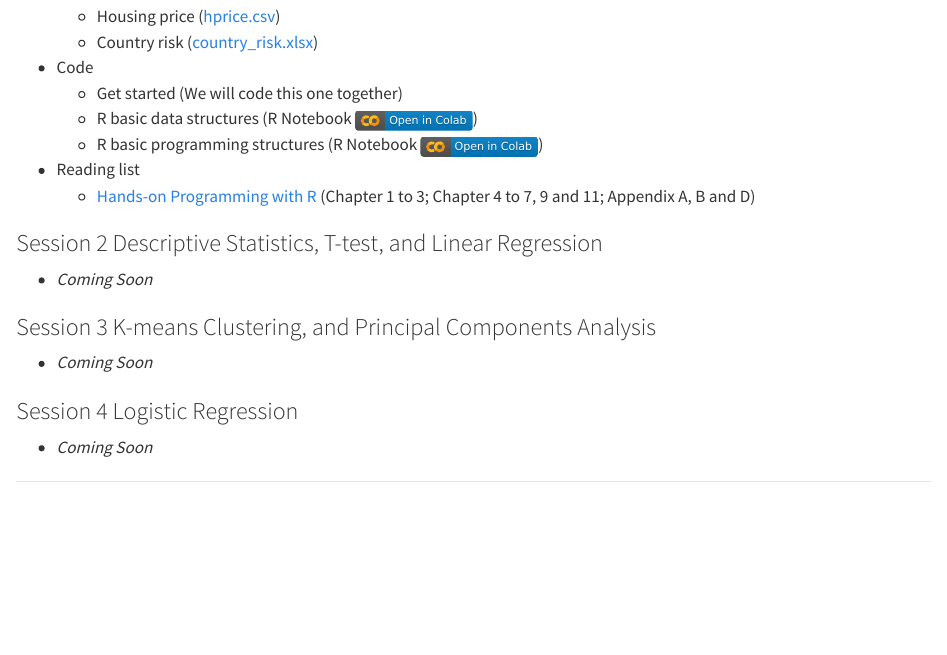
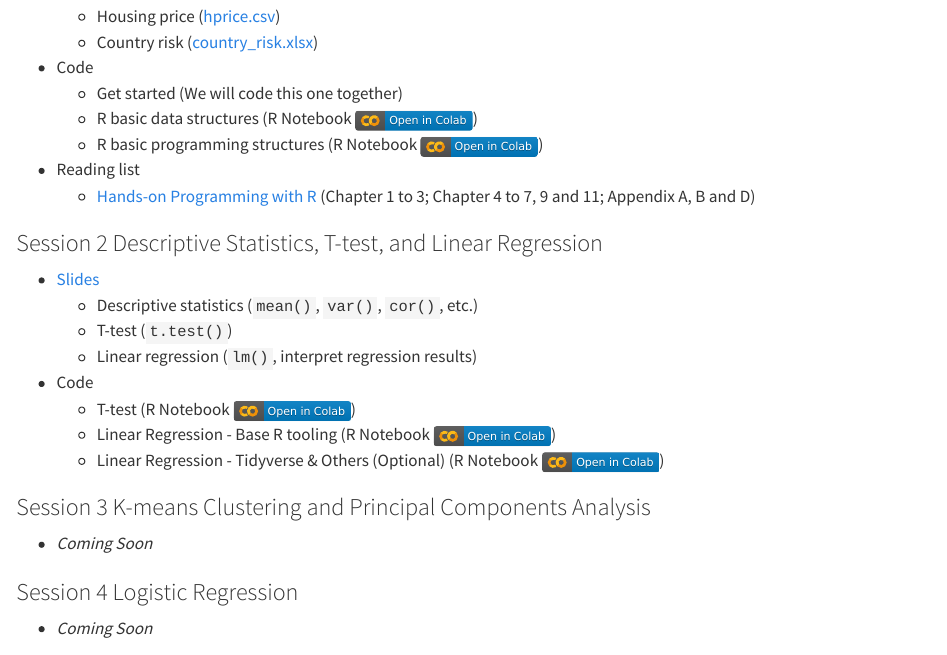
Before and after one commit to tdmdal/r-intro-2025-winter, a Quarto document (index.qmd): the page in a window 1100 px wide, from 610 px down. Rendered offline with R 4.5, knitr and Pandoc in place of Quarto, with nearby package versions.

Commit message:
added session 2 materials

```diff
--- a/index.qmd
+++ b/index.qmd
@@ -35,9 +35,16 @@ An alternative to RStudio Cloud is the UofT JupyterHub/RStudio system. Go to its
 
 ### Session 2 Descriptive Statistics, T-test, and Linear Regression
 
--   *Coming Soon*
+-   [Slides](r_intro_part2.pdf)
+    -   Descriptive statistics (`mean()`, `var()`, `cor()`, etc.)
+    -   T-test (`t.test()`)
+    -   Linear regression (`lm()`, interpret regression results)
+-   Code
+    -   T-test (R Notebook [![](colab-badge.svg)](https://colab.research.google.com/github/tdmdal/r-intro-2025-winter/blob/master/docs/t_test.ipynb))
+    -   Linear Regression - Base R tooling (R Notebook [![](colab-badge.svg)](https://colab.research.google.com/github/tdmdal/r-intro-2025-winter/blob/master/docs/Housing_Prices_LR_Analysis_(with_base_R).ipynb))
+    -   Linear Regression - Tidyverse & Others (Optional) (R Notebook [![](colab-badge.svg)](https://colab.research.google.com/github/tdmdal/r-intro-2025-winter/blob/master/docs/Housing_Prices_Regression_Analysis_(with_Tidyverse_and_Others).ipynb))
 
-### Session 3 K-means Clustering, and Principal Components Analysis
+### Session 3 K-means Clustering and Principal Components Analysis
 
 -   *Coming Soon*
 
```
Also changed, not shown: docs/search.json, r_intro_part2.pdf (added), 8 other files.
